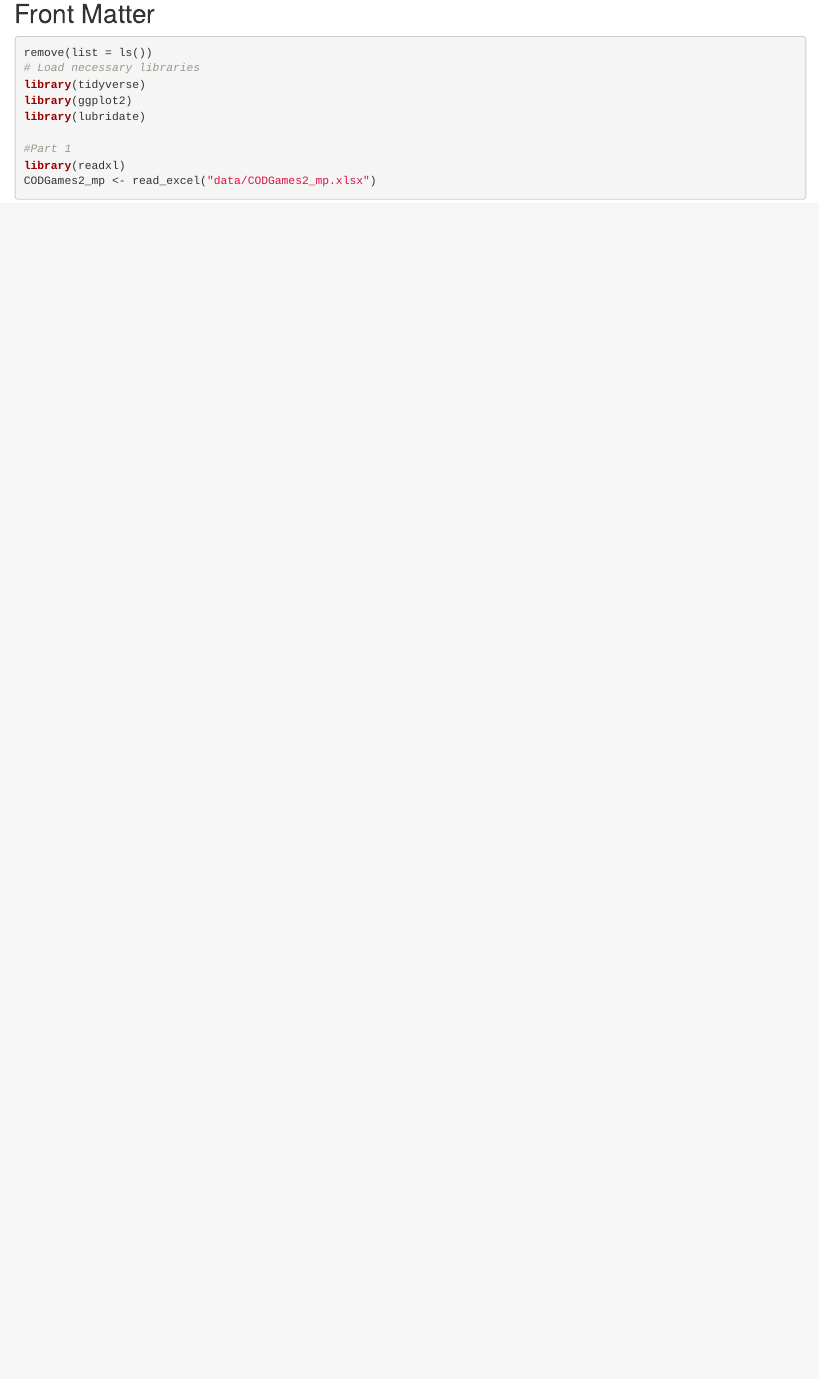
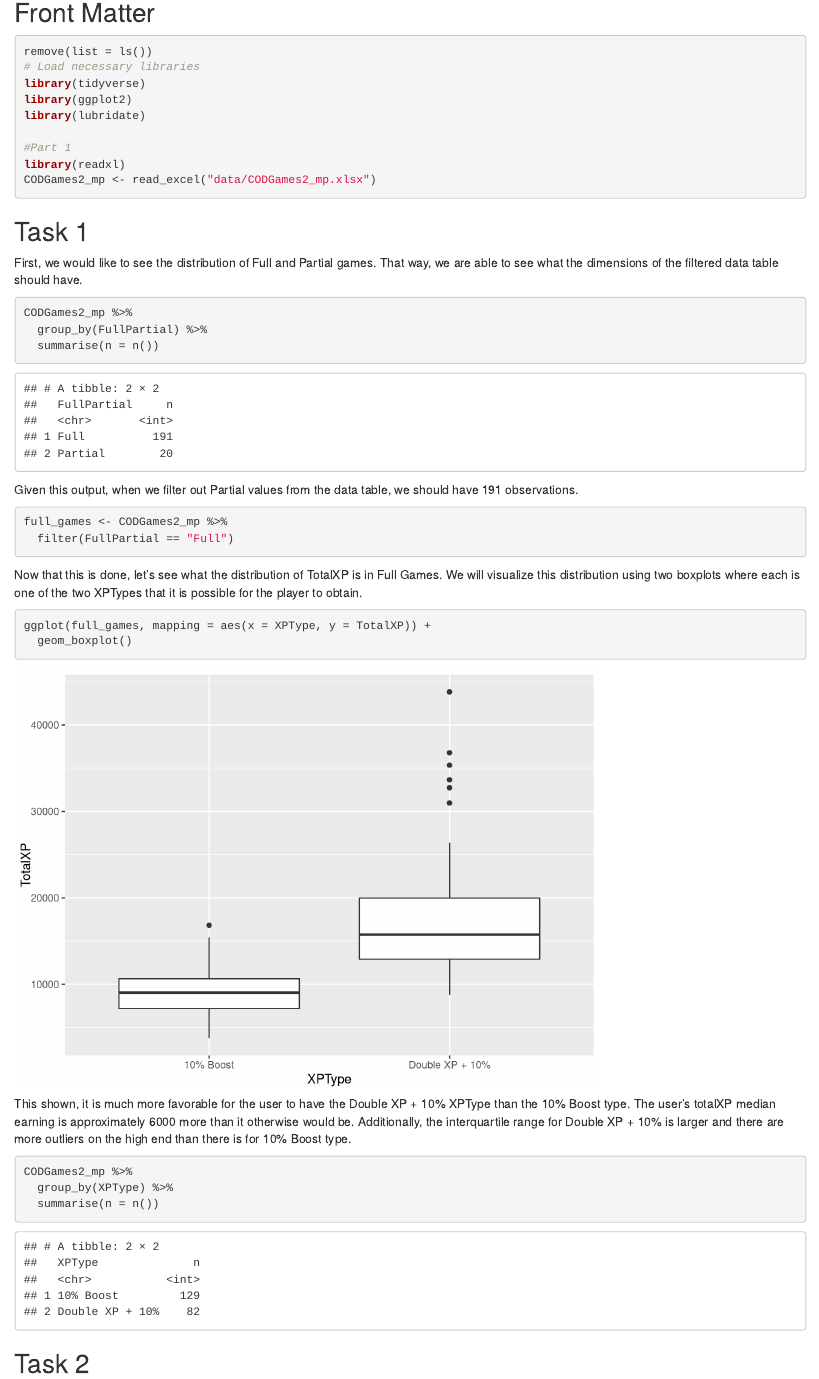
Before and after one commit to Cuthalion30/STAT380, an R Markdown document (KovscekWagner_MP3.Rmd): the page in a window 1100 px wide, from 140 px down. Rendered offline with R 4.5, knitr and Pandoc, with nearby package versions.

Commit message:
Task 1 work added

````diff
--- a/KovscekWagner_MP3.Rmd
+++ b/KovscekWagner_MP3.Rmd
@@ -21,3 +21,39 @@ library(lubridate)
 library(readxl)
 CODGames2_mp <- read_excel("data/CODGames2_mp.xlsx")
 ```
+
+## Task 1
+
+First, we would like to see the distribution of Full and Partial games. That way, we are able to see what the dimensions of the filtered data table should have.
+```{r}
+CODGames2_mp %>%
+  group_by(FullPartial) %>%
+  summarise(n = n())
+```
+
+Given this output, when we filter out Partial values from the data table, we should have 191 observations.
+
+```{r}
+full_games <- CODGames2_mp %>%
+  filter(FullPartial == "Full")
+```
+
+Now that this is done, let's see what the distribution of TotalXP is in Full Games. We will visualize this distribution using two boxplots where each is one of the two XPTypes that it is possible for the player to obtain.
+
+```{r}
+ggplot(full_games, mapping = aes(x = XPType, y = TotalXP)) +
+  geom_boxplot()
+
+```
+
+This shown, it is much more favorable for the user to have the Double XP + 10% XPType than the 10% Boost type. The user's totalXP median earning is approximately 6000 more than it otherwise would be. Additionally, the interquartile range for Double XP + 10% is larger and there are more outliers on the high end than there is for 10% Boost type.
+
+```{r}
+CODGames2_mp %>%
+  group_by(XPType) %>%
+  summarise(n = n())
+```
+
+
+
+## Task 2
````
